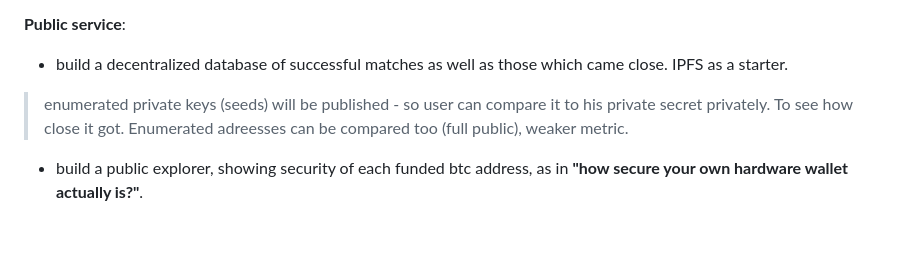
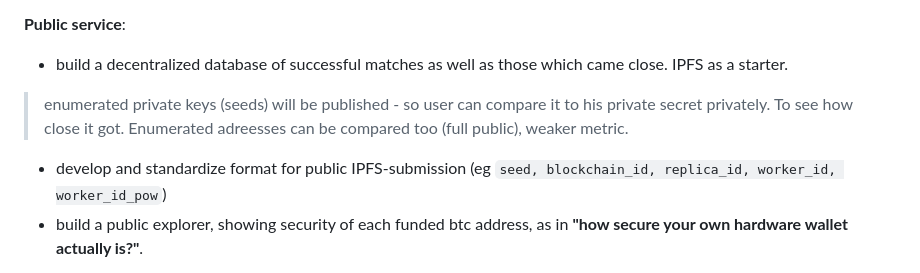
Before and after one commit to dk14/crypto, a Markdown page: chats/btc-audit/README.md, the part around the change. Rendered like a GitHub page; blank space fills up the shorter version.

Commit message:
Format for IPFS-submission

```diff
--- a/chats/btc-audit/README.md
+++ b/chats/btc-audit/README.md
@@ -114,6 +114,7 @@ Performance:
 **Public service**:
 - build a decentralized database of successful matches as well as those which came close. IPFS as a starter.
 > enumerated private keys (seeds) will be published - so user can compare it to his private secret privately. To see how close it got. Enumerated adreesses can be compared too (full public), weaker metric.
+- develop and standardize format for public IPFS-submission (eg `seed, blockchain_id, replica_id, worker_id, worker_id_pow`)
 - build a public explorer, showing security of each funded btc address, as in **"how secure your own hardware wallet actually is?"**.
 > Eventually: mobile wallets, secure enclaves (eg Apple) and whatever hardware wallets your exchange is using (eg coinbase, binance). Can model gyro/mouse input as "low frequency" thermal noise too, as well as IO interruption events.
 - work distribution, across nodes running the tool
```
